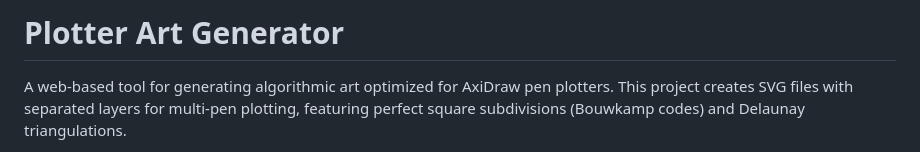
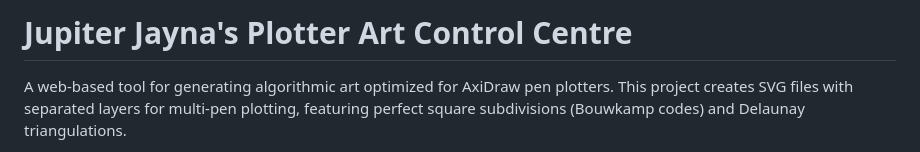
Before and after one commit to sdjayna/super-duper-octo-robot, a Markdown page: README.md, the part around the change. Drawn GitHub-style.

Commit message:
docs: Update README title to reflect project branding

```diff
--- a/README.md
+++ b/README.md
@@ -1,4 +1,4 @@
-# Plotter Art Generator
+# Jupiter Jayna's Plotter Art Control Centre
 
 A web-based tool for generating algorithmic art optimized for AxiDraw pen plotters. This project creates SVG files with separated layers for multi-pen plotting, featuring perfect square subdivisions (Bouwkamp codes) and Delaunay triangulations.
 
```
